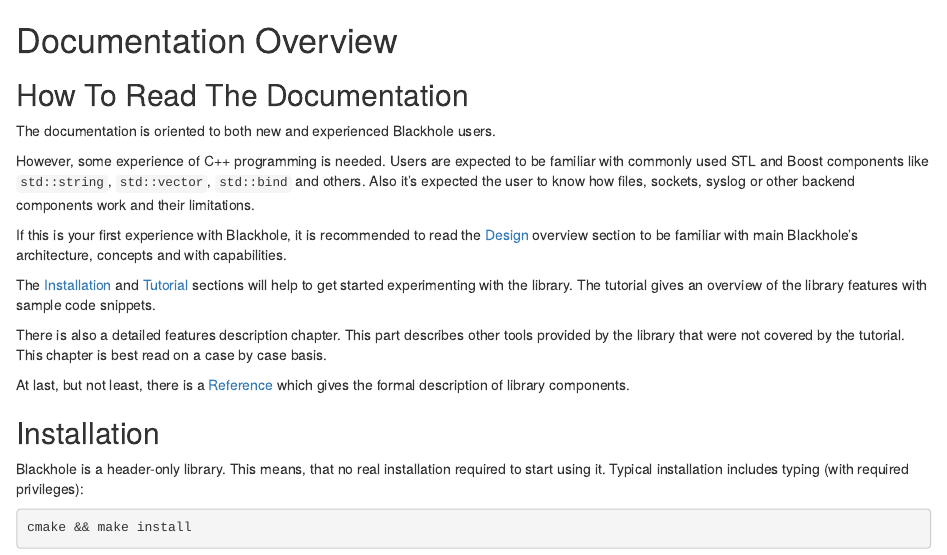
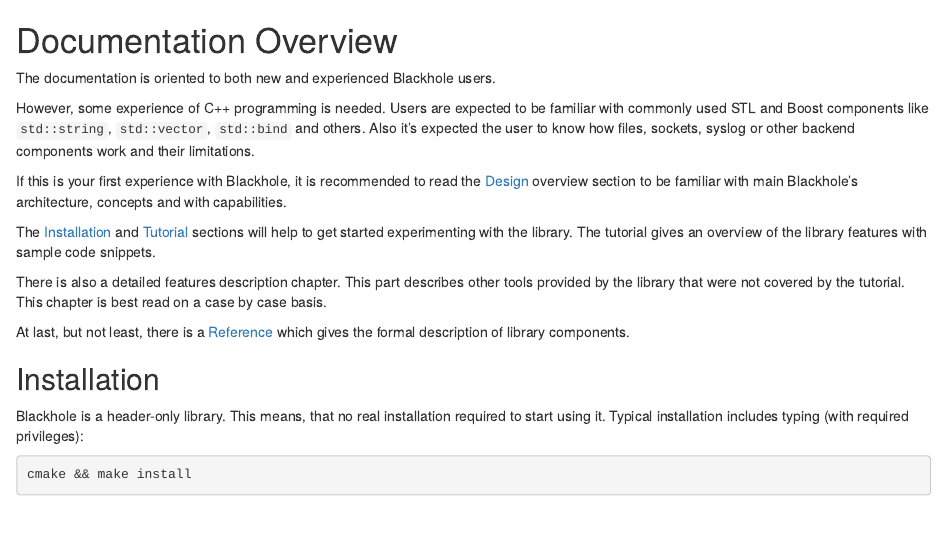
Before and after one commit to 3Hren/blackhole, an R Markdown document (doc/manual/overview.rmd): the page in a window 1100 px wide, from its top. Rendered offline with R 4.5, knitr and Pandoc, with nearby package versions.

Commit message:
[Documentation] Drop useless header.

```diff
--- a/doc/manual/overview.rmd
+++ b/doc/manual/overview.rmd
@@ -1,6 +1,4 @@
 # Documentation Overview
-
-## How To Read The Documentation
 The documentation is oriented to both new and experienced Blackhole users.
 
 However, some experience of C++ programming is needed. Users are expected to be
```
